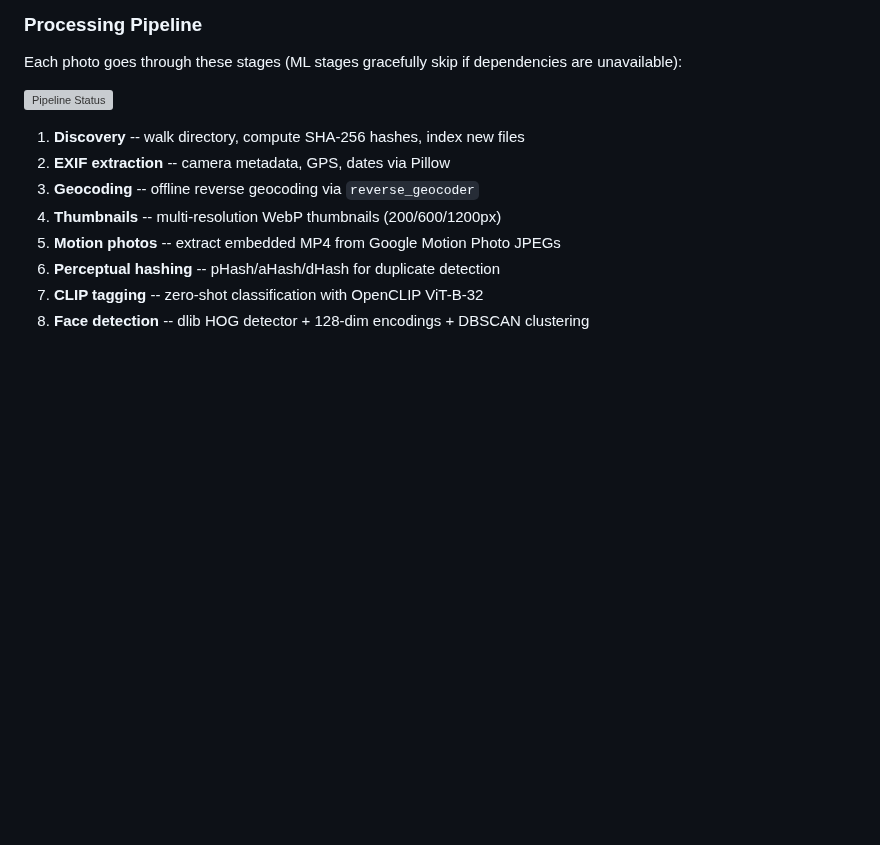
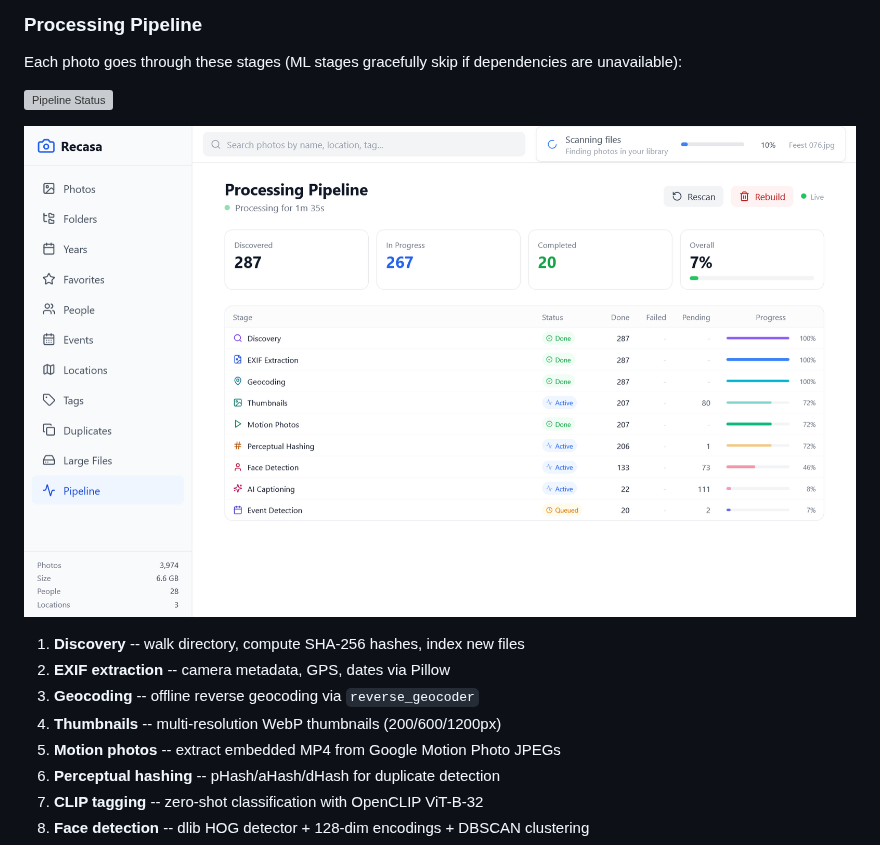
Before and after one commit to yonie/recasa, a Markdown page: README.md, the part around the change. Drawn GitHub-style; pictures changed too: screenshot-2.png (added); blank space fills up the shorter version; grey boxes are pictures that could not be loaded.

Commit message:
Add pipeline status screenshot and update README with streaming processing feature

```diff
--- a/README.md
+++ b/README.md
@@ -90,6 +90,8 @@ Each photo goes through these stages (ML stages gracefully skip if dependencies
 
 ![Pipeline Status](screenshot2.png)
 
+![Pipeline Status](screenshot-2.png)
+
 1. **Discovery** -- walk directory, compute SHA-256 hashes, index new files
 2. **EXIF extraction** -- camera metadata, GPS, dates via Pillow
 3. **Geocoding** -- offline reverse geocoding via `reverse_geocoder`
```
